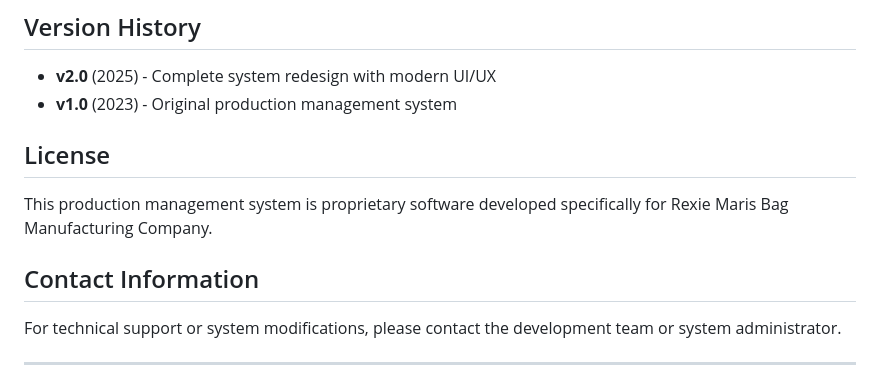
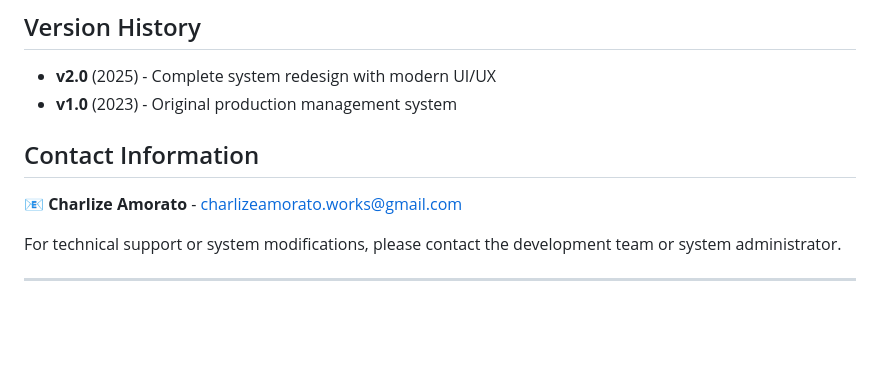
Before and after one commit to izmecharr/rexie-maris-prod-management-system, a Markdown page: README.md, the part around the change. GitHub-like rendering; blank space fills up the shorter version.

Commit message:
Minor Update: Change Content README.md
- Removed License,
- Change Contact Info

```diff
--- a/README.md
+++ b/README.md
@@ -192,11 +192,12 @@ Rexie Maris is a specialized bag manufacturing company that produces high-qualit
 - **v2.0** (2025) - Complete system redesign with modern UI/UX
 - **v1.0** (2023) - Original production management system
 
-## License
+<!-- ## License
 
-This production management system is proprietary software developed specifically for Rexie Maris Bag Manufacturing Company.
+This production management system is proprietary software developed specifically for Rexie Maris Bag Manufacturing Company. -->
 
 ## Contact Information
+📧 **Charlize Amorato** - charlizeamorato.works@gmail.com
 
 For technical support or system modifications, please contact the development team or system administrator.
 
```
